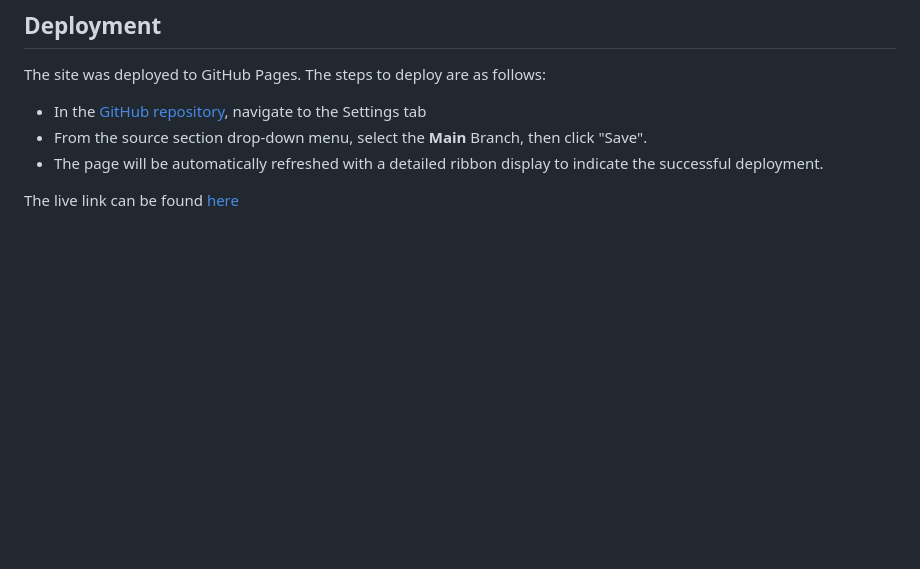
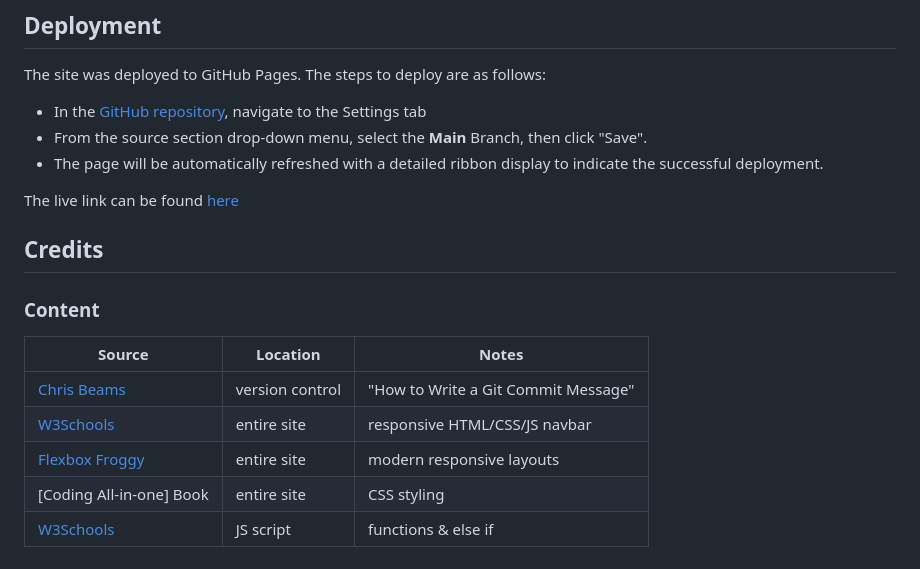
Before and after one commit to Code-Institute-Submissions/Stocks84-Luka_vs_Toys, a Markdown page: README.md, the part around the change. Rendered like a GitHub page; blank space fills up the shorter version.

Commit message:
Add credits content

```diff
--- a/README.md
+++ b/README.md
@@ -192,3 +192,15 @@ The site was deployed to GitHub Pages. The steps to deploy are as follows:
 - The page will be automatically refreshed with a detailed ribbon display to indicate the successful deployment.
 
 The live link can be found [here](https://stocks84.github.io/Luka_vs_Toys)
+
+## Credits
+
+### Content
+
+| Source | Location | Notes |
+| --- | --- | --- |
+| [Chris Beams](https://chris.beams.io/posts/git-commit) | version control | "How to Write a Git Commit Message" |
+| [W3Schools](https://www.w3schools.com/howto/howto_js_topnav_responsive.asp) | entire site | responsive HTML/CSS/JS navbar |
+| [Flexbox Froggy](https://flexboxfroggy.com/) | entire site | modern responsive layouts |
+| [Coding All-in-one] Book| entire site | CSS styling |
+| [W3Schools](https://www.w3schools.com/js/default.asp) | JS script | functions & else if |
```
